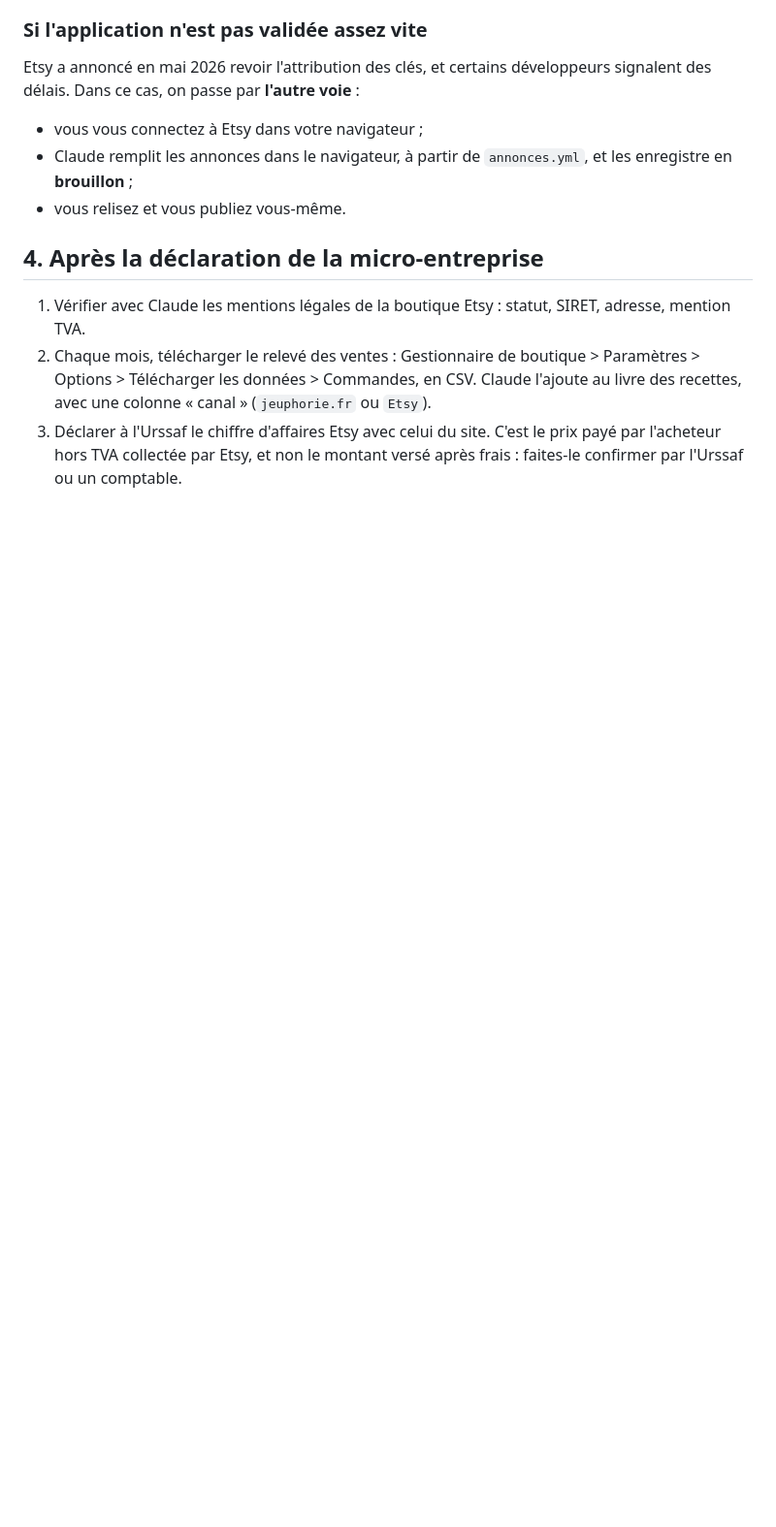
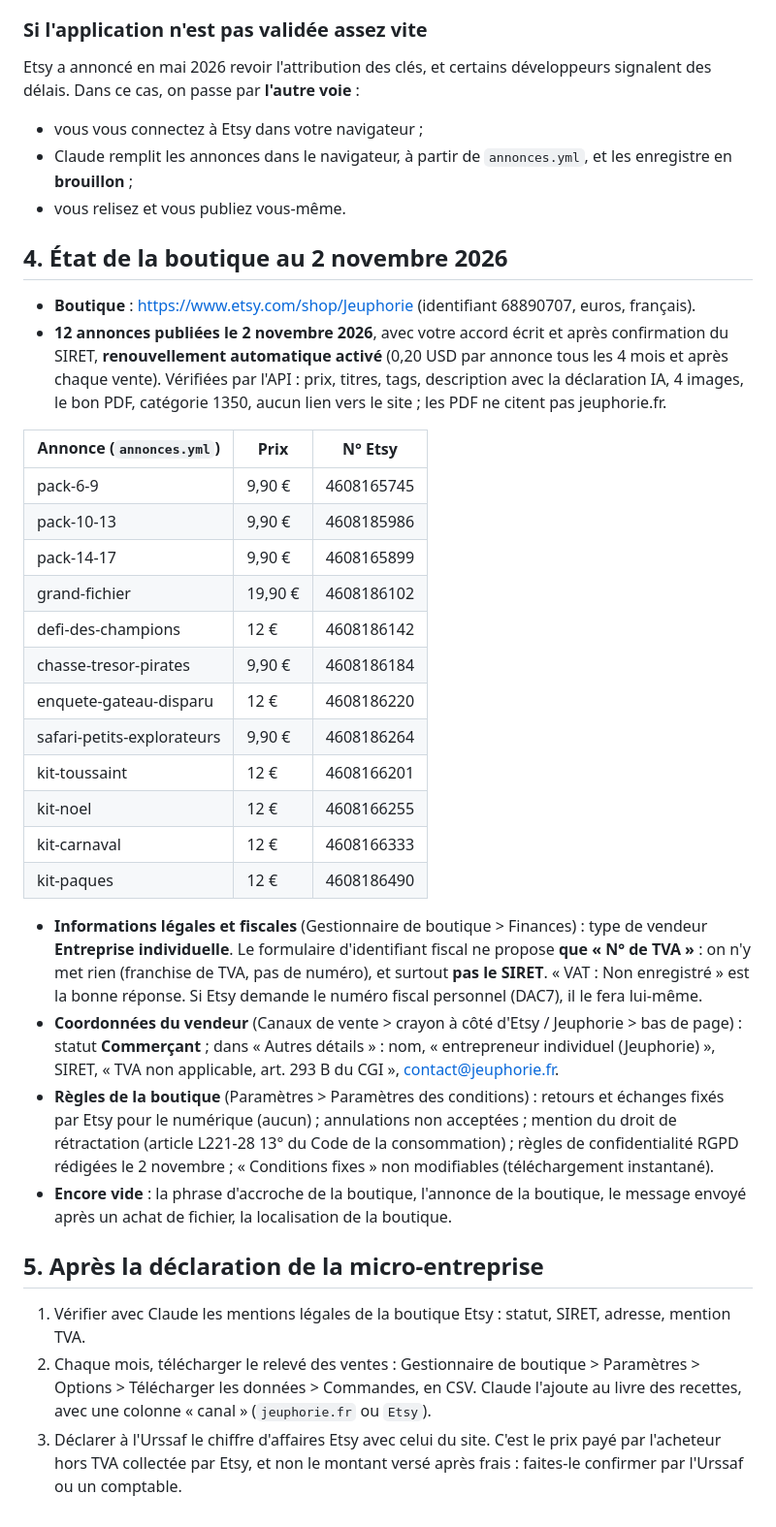
Before and after one commit to Pufu2/jeuphorie, a Markdown page: docs/ETSY.md, the part around one of its changes. Shown at 97% size. Drawn GitHub-style; blank space fills up the shorter version.

```diff
--- a/docs/ETSY.md
+++ b/docs/ETSY.md
@@ -133,7 +144,32 @@ Etsy a annoncé en mai 2026 revoir l'attribution des clés, et certains dévelop
 - Claude remplit les annonces dans le navigateur, à partir de `annonces.yml`, et les enregistre en **brouillon** ;
 - vous relisez et vous publiez vous-même.
 
-## 4. Après la déclaration de la micro-entreprise
+## 4. État de la boutique au 2 novembre 2026
+
+- **Boutique** : https://www.etsy.com/shop/Jeuphorie (identifiant 68890707, euros, français).
+- **12 annonces publiées le 2 novembre 2026**, avec votre accord écrit et après confirmation du SIRET, **renouvellement automatique activé** (0,20 USD par annonce tous les 4 mois et après chaque vente). Vérifiées par l'API : prix, titres, tags, description avec la déclaration IA, 4 images, le bon PDF, catégorie 1350, aucun lien vers le site ; les PDF ne citent pas jeuphorie.fr.
+
+| Annonce (`annonces.yml`) | Prix | N° Etsy |
+|---|---|---|
+| pack-6-9 | 9,90 € | 4608165745 |
+| pack-10-13 | 9,90 € | 4608185986 |
+| pack-14-17 | 9,90 € | 4608165899 |
+| grand-fichier | 19,90 € | 4608186102 |
+| defi-des-champions | 12 € | 4608186142 |
+| chasse-tresor-pirates | 9,90 € | 4608186184 |
+| enquete-gateau-disparu | 12 € | 4608186220 |
+| safari-petits-explorateurs | 9,90 € | 4608186264 |
+| kit-toussaint | 12 € | 4608166201 |
+| kit-noel | 12 € | 4608166255 |
+| kit-carnaval | 12 € | 4608166333 |
+| kit-paques | 12 € | 4608186490 |
+
+- **Informations légales et fiscales** (Gestionnaire de boutique > Finances) : type de vendeur **Entreprise individuelle**. Le formulaire d'identifiant fiscal ne propose **que « N° de TVA »** : on n'y met rien (franchise de TVA, pas de numéro), et surtout **pas le SIRET**. « VAT : Non enregistré » est la bonne réponse. Si Etsy demande le numéro fiscal personnel (DAC7), il le fera lui-même.
+- **Coordonnées du vendeur** (Canaux de vente > crayon à côté d'Etsy / Jeuphorie > bas de page) : statut **Commerçant** ; dans « Autres détails » : nom, « entrepreneur individuel (Jeuphorie) », SIRET, « TVA non applicable, art. 293 B du CGI », contact@jeuphorie.fr.
+- **Règles de la boutique** (Paramètres > Paramètres des conditions) : retours et échanges fixés par Etsy pour le numérique (aucun) ; annulations non acceptées ; mention du droit de rétractation (article L221-28 13° du Code de la consommation) ; règles de confidentialité RGPD rédigées le 2 novembre ; « Conditions fixes » non modifiables (téléchargement instantané).
+- **Encore vide** : la phrase d'accroche de la boutique, l'annonce de la boutique, le message envoyé après un achat de fichier, la localisation de la boutique.
+
+## 5. Après la déclaration de la micro-entreprise
 
 1. Vérifier avec Claude les mentions légales de la boutique Etsy : statut, SIRET, adresse, mention TVA.
 2. Chaque mois, télécharger le relevé des ventes : Gestionnaire de boutique > Paramètres > Options > Télécharger les données > Commandes, en CSV. Claude l'ajoute au livre des recettes, avec une colonne « canal » (`jeuphorie.fr` ou `Etsy`).
```
Also changed, not shown: other parts of docs/ETSY.md (+16 -5 lines).
